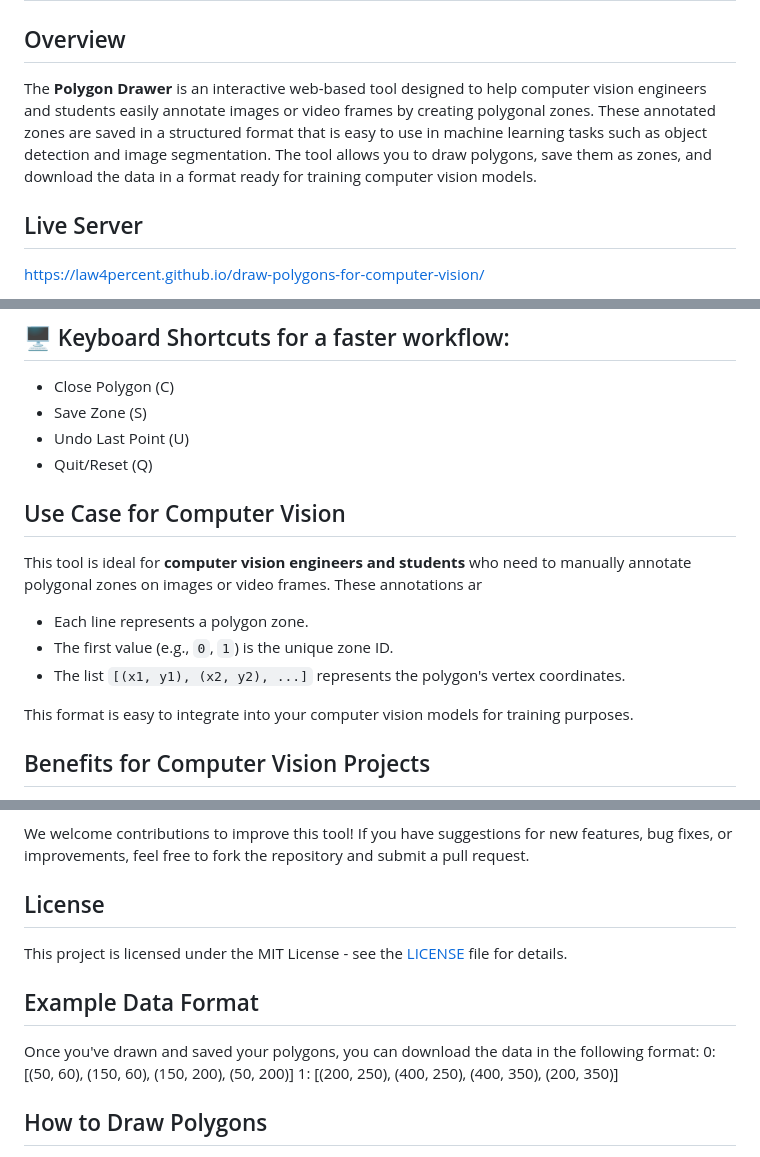
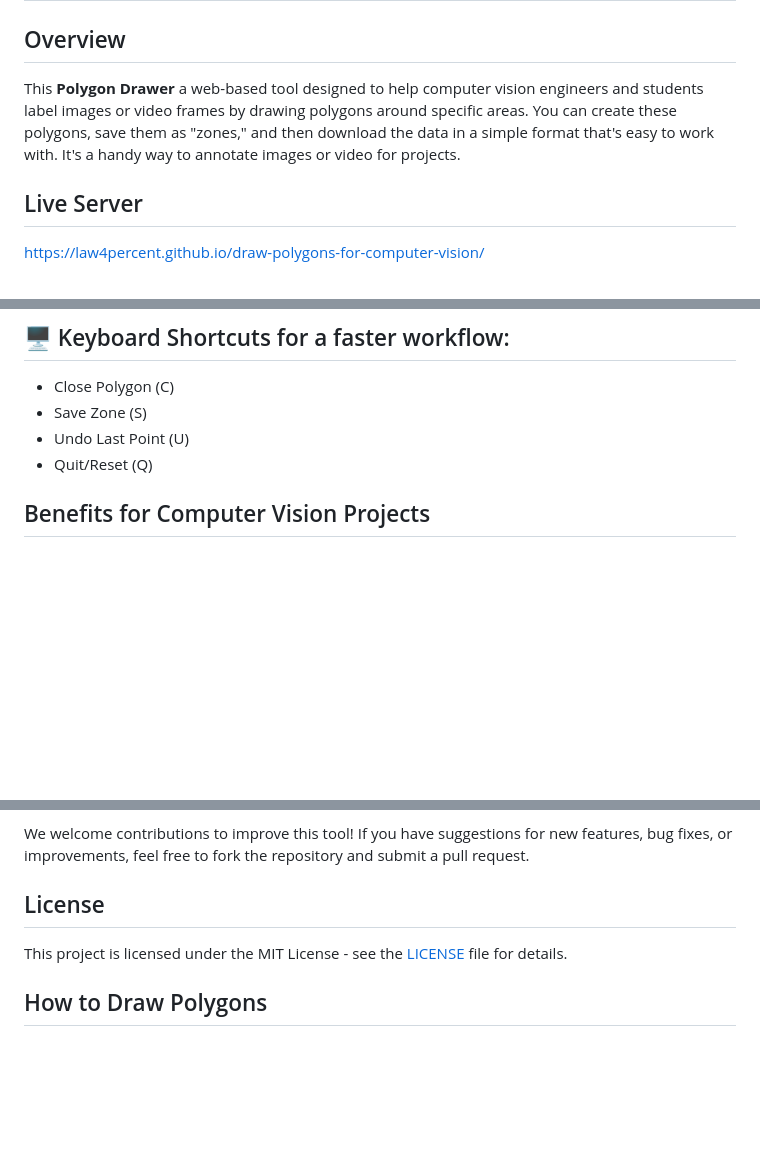
Before and after one commit to law4percent/draw-polygons-for-computer-vision, a Markdown page: README.md, 3 parts joined by grey strips. GitHub-like rendering; blank space fills up the shorter version.

```diff
--- a/README.md
+++ b/README.md
@@ -2,7 +2,7 @@
 
 ## Overview
 
-The **Polygon Drawer** is an interactive web-based tool designed to help computer vision engineers and students easily annotate images or video frames by creating polygonal zones. These annotated zones are saved in a structured format that is easy to use in machine learning tasks such as object detection and image segmentation. The tool allows you to draw polygons, save them as zones, and download the data in a format ready for training computer vision models.
+This **Polygon Drawer** a web-based tool designed to help computer vision engineers and students label images or video frames by drawing polygons around specific areas. You can create these polygons, save them as "zones," and then download the data in a simple format that's easy to work with. It's a handy way to annotate images or video for projects.
 
 ## Live Server
 https://law4percent.github.io/draw-polygons-for-computer-vision/
@@ -21,16 +21,6 @@ https://law4percent.github.io/draw-polygons-for-computer-vision/
 - Save Zone (S)
 - Undo Last Point (U)
 - Quit/Reset (Q)
-
-
-## Use Case for Computer Vision
-
-This tool is ideal for **computer vision engineers and students** who need to manually annotate polygonal zones on images or video frames. These annotations ar
-- Each line represents a polygon zone.
-- The first value (e.g., `0`, `1`) is the unique zone ID.
-- The list `[(x1, y1), (x2, y2), ...]` represents the polygon's vertex coordinates.
-
-This format is easy to integrate into your computer vision models for training purposes.
 
 ## Benefits for Computer Vision Projects
 - **Customizable and Easy to Use**: Resize the canvas, upload images or videos, and switch between light and dark mode to suit your preferences.
@@ -64,13 +54,6 @@ We welcome contributions to improve this tool! If you have suggestions for new f
 
 This project is licensed under the MIT License - see the [LICENSE](LICENSE) file for details.
 
-## Example Data Format
-
-Once you've drawn and saved your polygons, you can download the data in the following format:
-    0: [(50, 60), (150, 60), (150, 200), (50, 200)]
-    1: [(200, 250), (400, 250), (400, 350), (200, 350)]
-
-
 ## How to Draw Polygons
 
 1. Upload your image or video to the tool. Set the frame dimensions. And set limit for number of zones.
```
Also changed, not shown: other parts of README.md (+1 -1 lines).
